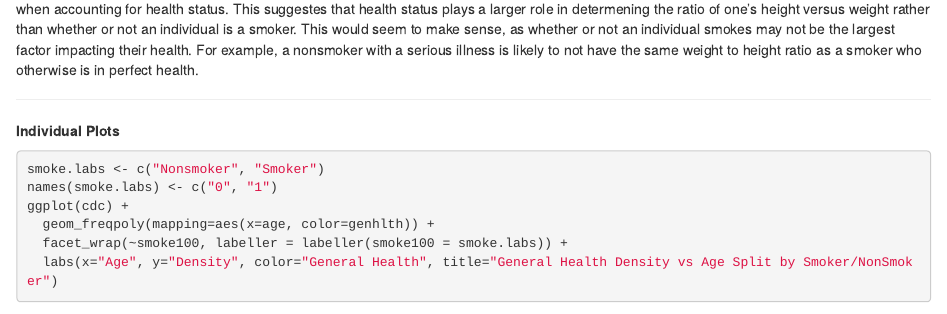
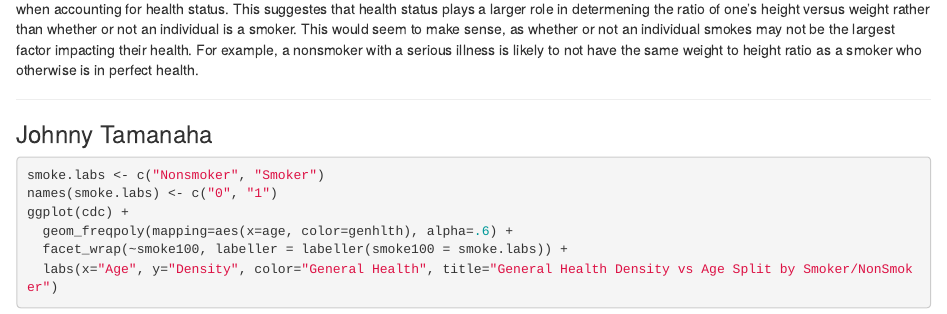
Before and after one commit to eugenemiller112/Lab3, an R Markdown document (Lab3AllStars.Rmd): the page in a window 1100 px wide, from 950 px down. Rendered offline with R 4.5, knitr and Pandoc, with nearby package versions; some code elsewhere in the file could not run offline.

Commit message:
added alpha aesthetic

````diff
--- a/Lab3AllStars.Rmd
+++ b/Lab3AllStars.Rmd
@@ -65,13 +65,12 @@ There are no major differences between smokers and nonsmokers in terms of height
 
 ---
 
-__Individual Plots__
-
+### Johnny Tamanaha
 ```{r}
 smoke.labs <- c("Nonsmoker", "Smoker")
 names(smoke.labs) <- c("0", "1")
 ggplot(cdc) +
-  geom_freqpoly(mapping=aes(x=age, color=genhlth)) +
+  geom_freqpoly(mapping=aes(x=age, color=genhlth), alpha=.6) +
   facet_wrap(~smoke100, labeller = labeller(smoke100 = smoke.labs)) +
   labs(x="Age", y="Density", color="General Health", title="General Health Density vs Age Split by Smoker/NonSmoker")
 ```
````
